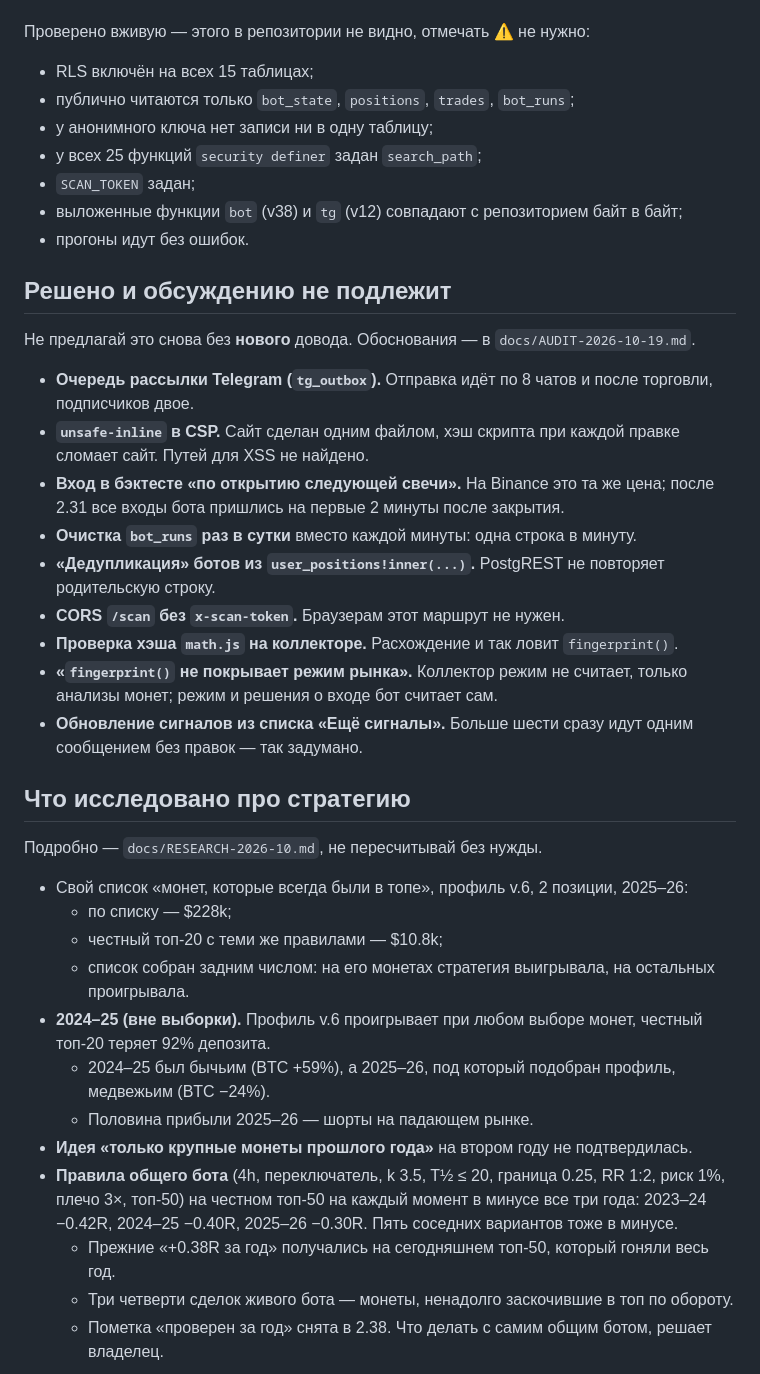
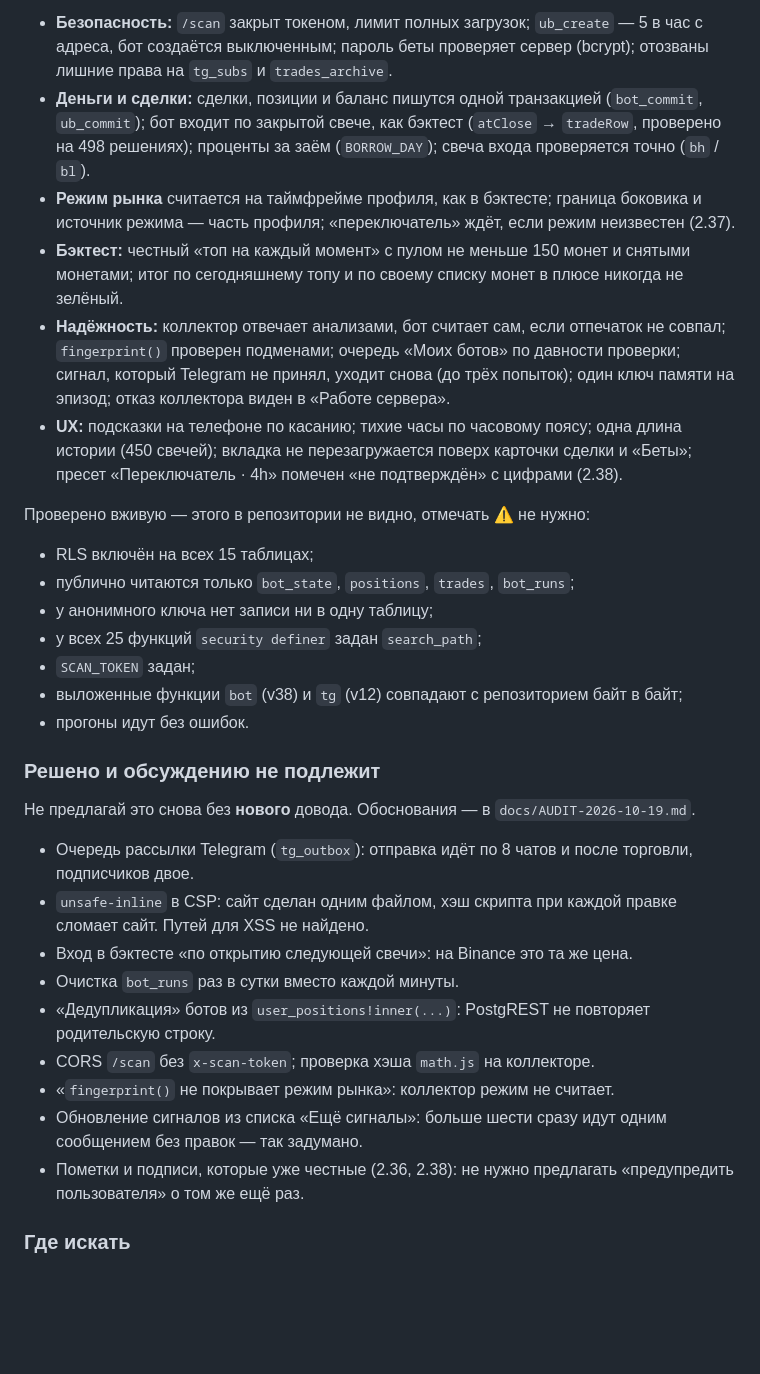
Before and after one commit to Rub1n1337/cryptoscreener, a Markdown page: docs/AUDIT-CONTINUE.md, the part around one of its changes. Drawn GitHub-style; blank space fills up the shorter version.

```diff
--- a/docs/AUDIT-CONTINUE.md
+++ b/docs/AUDIT-CONTINUE.md
@@ -64,3 +79,9 @@
+- **Безопасность:** `/scan` закрыт токеном, лимит полных загрузок; `ub_create` — 5 в час с адреса, бот создаётся выключенным; пароль беты проверяет сервер (bcrypt); отозваны лишние права на `tg_subs` и `trades_archive`.
+- **Деньги и сделки:** сделки, позиции и баланс пишутся одной транзакцией (`bot_commit`, `ub_commit`); бот входит по закрытой свече, как бэктест (`atClose` → `tradeRow`, проверено на 498 решениях); проценты за заём (`BORROW_DAY`); свеча входа проверяется точно (`bh` / `bl`).
+- **Режим рынка** считается на таймфрейме профиля, как в бэктесте; граница боковика и источник режима — часть профиля; «переключатель» ждёт, если режим неизвестен (2.37).
+- **Бэктест:** честный «топ на каждый момент» с пулом не меньше 150 монет и снятыми монетами; итог по сегодняшнему топу и по своему списку монет в плюсе никогда не зелёный.
+- **Надёжность:** коллектор отвечает анализами, бот считает сам, если отпечаток не совпал; `fingerprint()` проверен подменами; очередь «Моих ботов» по давности проверки; сигнал, который Telegram не принял, уходит снова (до трёх попыток); один ключ памяти на эпизод; отказ коллектора виден в «Работе сервера».
+- **UX:** подсказки на телефоне по касанию; тихие часы по часовому поясу; одна длина истории (450 свечей); вкладка не перезагружается поверх карточки сделки и «Беты»; пресет «Переключатель · 4h» помечен «не подтверждён» с цифрами (2.38).
 
 Проверено вживую — этого в репозитории не видно, отмечать ⚠️ не нужно:
 - RLS включён на всех 15 таблицах;
@@ -71,34 +92,19 @@
 - выложенные функции `bot` (v38) и `tg` (v12) совпадают с репозиторием байт в байт;
 - прогоны идут без ошибок.
 
-## Решено и обсуждению не подлежит
+### Решено и обсуждению не подлежит
 
 Не предлагай это снова без **нового** довода. Обоснования — в `docs/AUDIT-2026-10-19.md`.
 
-- **Очередь рассылки Telegram (`tg_outbox`).** Отправка идёт по 8 чатов и после торговли, подписчиков двое.
-- **`unsafe-inline` в CSP.** Сайт сделан одним файлом, хэш скрипта при каждой правке сломает сайт. Путей для XSS не найдено.
-- **Вход в бэктесте «по открытию следующей свечи».** На Binance это та же цена; после 2.31 все входы бота пришлись на первые 2 минуты после закрытия.
-- **Очистка `bot_runs` раз в сутки** вместо каждой минуты: одна строка в минуту.
-- **«Дедупликация» ботов из `user_positions!inner(...)`.** PostgREST не повторяет родительскую строку.
-- **CORS `/scan` без `x-scan-token`.** Браузерам этот маршрут не нужен.
-- **Проверка хэша `math.js` на коллекторе.** Расхождение и так ловит `fingerprint()`.
-- **«`fingerprint()` не покрывает режим рынка».** Коллектор режим не считает, только анализы монет; режим и решения о входе бот считает сам.
-- **Обновление сигналов из списка «Ещё сигналы».** Больше шести сразу идут одним сообщением без правок — так задумано.
+- Очередь рассылки Telegram (`tg_outbox`): отправка идёт по 8 чатов и после торговли, подписчиков двое.
+- `unsafe-inline` в CSP: сайт сделан одним файлом, хэш скрипта при каждой правке сломает сайт. Путей для XSS не найдено.
+- Вход в бэктесте «по открытию следующей свечи»: на Binance это та же цена.
+- Очистка `bot_runs` раз в сутки вместо каждой минуты.
+- «Дедупликация» ботов из `user_positions!inner(...)`: PostgREST не повторяет родительскую строку.
+- CORS `/scan` без `x-scan-token`; проверка хэша `math.js` на коллекторе.
+- «`fingerprint()` не покрывает режим рынка»: коллектор режим не считает.
+- Обновление сигналов из списка «Ещё сигналы»: больше шести сразу идут одним сообщением без правок — так задумано.
+- Пометки и подписи, которые уже честные (2.36, 2.38): не нужно предлагать «предупредить пользователя» о том же ещё раз.
 
-## Что исследовано про стратегию
+### Где искать
 
-Подробно — `docs/RESEARCH-2026-10.md`, не пересчитывай без нужды.
-
-- Свой список «монет, которые всегда были в топе», профиль v.6, 2 позиции, 2025–26:
-  - по списку — $228k;
-  - честный топ-20 с теми же правилами — $10.8k;
-  - список собран задним числом: на его монетах стратегия выигрывала, на остальных проигрывала.
-- **2024–25 (вне выборки).** Профиль v.6 проигрывает при любом выборе монет, честный топ-20 теряет 92% депозита.
-  - 2024–25 был бычьим (BTC +59%), а 2025–26, под который подобран профиль, медвежьим (BTC −24%).
-  - Половина прибыли 2025–26 — шорты на падающем рынке.
-- **Идея «только крупные монеты прошлого года»** на втором году не подтвердилась.
-- **Правила общего бота** (4h, переключатель, k 3.5, T½ ≤ 20, граница 0.25, RR 1:2, риск 1%, плечо 3×, топ-50) на честном топ-50 на каждый момент в минусе все три года: 2023–24 −0.42R, 2024–25 −0.40R, 2025–26 −0.30R. Пять соседних вариантов тоже в минусе.
-  - Прежние «+0.38R за год» получались на сегодняшнем топ-50, который гоняли весь год.
-  - Три четверти сделок живого бота — монеты, ненадолго заскочившие в топ по обороту.
-  - Пометка «проверен за год» снята в 2.38. Что делать с самим общим ботом, решает владелец.
-
```
Also changed, not shown: other parts of docs/AUDIT-CONTINUE.md (+78 -62 lines).
